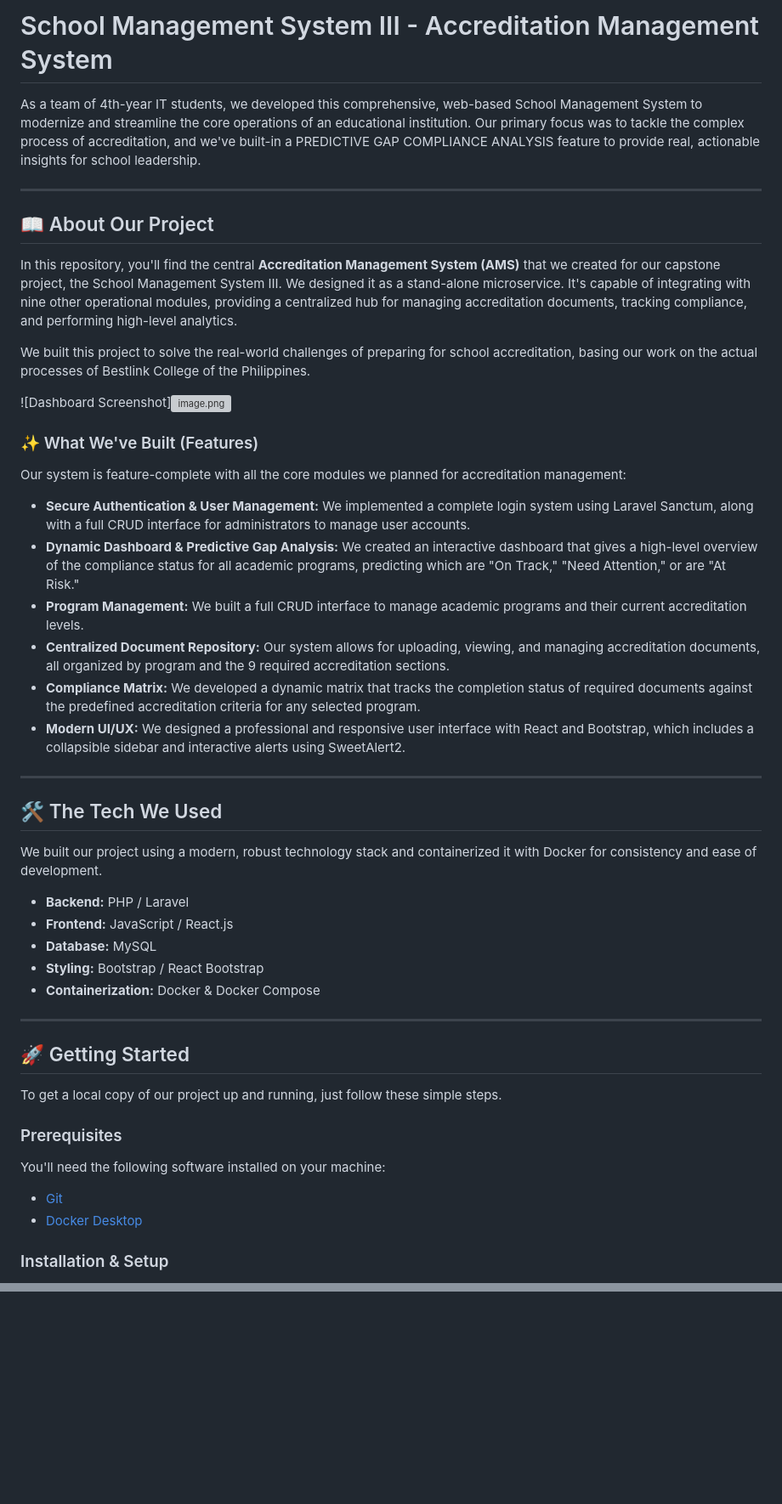
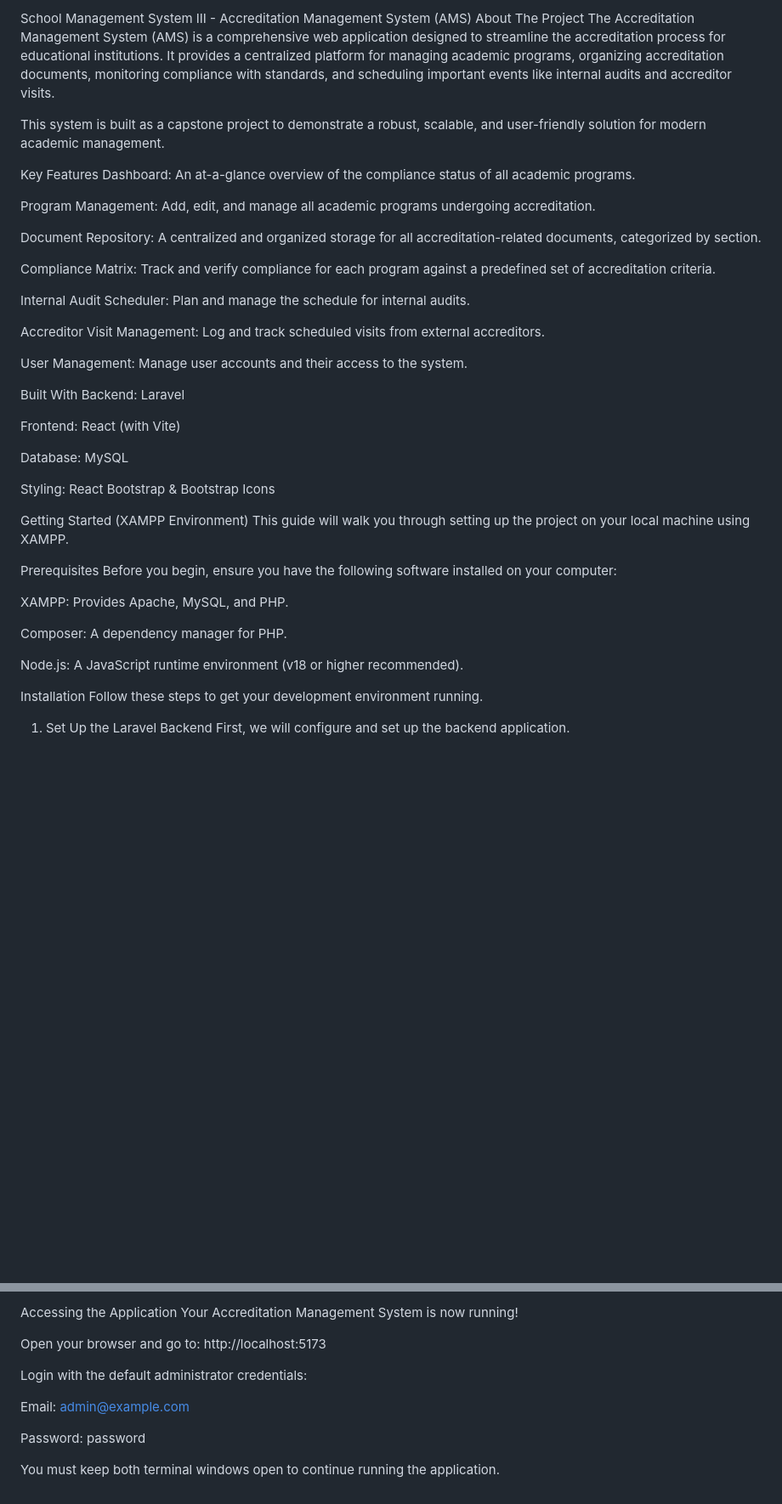
Before and after one commit to Congsss1409/ams-service, a Markdown page: README.md, 2 parts joined by grey strips. Shown at 85% size. Drawn GitHub-style; blank space fills up the shorter version; grey boxes are pictures that could not be loaded.

```diff
--- a/README.md
+++ b/README.md
@@ -1,51 +1,48 @@
-# School Management System III - Accreditation Management System
+School Management System III - Accreditation Management System (AMS)
+About The Project
+The Accreditation Management System (AMS) is a comprehensive web application designed to streamline the accreditation process for educational institutions. It provides a centralized platform for managing academic programs, organizing accreditation documents, monitoring compliance with standards, and scheduling important events like internal audits and accreditor visits.
 
-As a team of 4th-year IT students, we developed this comprehensive, web-based School Management System to modernize and streamline the core operations of an educational institution. Our primary focus was to tackle the complex process of accreditation, and we've built-in a PREDICTIVE GAP COMPLIANCE ANALYSIS feature to provide real, actionable insights for school leadership.
+This system is built as a capstone project to demonstrate a robust, scalable, and user-friendly solution for modern academic management.
 
----
+Key Features
+Dashboard: An at-a-glance overview of the compliance status of all academic programs.
 
-## 📖 About Our Project
+Program Management: Add, edit, and manage all academic programs undergoing accreditation.
 
-In this repository, you'll find the central **Accreditation Management System (AMS)** that we created for our capstone project, the School Management System III. We designed it as a stand-alone microservice. It's capable of integrating with nine other operational modules, providing a centralized hub for managing accreditation documents, tracking compliance, and performing high-level analytics.
+Document Repository: A centralized and organized storage for all accreditation-related documents, categorized by section.
 
-We built this project to solve the real-world challenges of preparing for school accreditation, basing our work on the actual processes of Bestlink College of the Philippines.
+Compliance Matrix: Track and verify compliance for each program against a predefined set of accreditation criteria.
 
-![Dashboard Screenshot][![image.png](https://i.postimg.cc/L4GTYh0G/image.png)](https://postimg.cc/z3SW4DNk)
+Internal Audit Scheduler: Plan and manage the schedule for internal audits.
 
-### ✨ What We've Built (Features)
+Accreditor Visit Management: Log and track scheduled visits from external accreditors.
 
-Our system is feature-complete with all the core modules we planned for accreditation management:
+User Management: Manage user accounts and their access to the system.
 
-* **Secure Authentication & User Management:** We implemented a complete login system using Laravel Sanctum, along with a full CRUD interface for administrators to manage user accounts.
-* **Dynamic Dashboard & Predictive Gap Analysis:** We created an interactive dashboard that gives a high-level overview of the compliance status for all academic programs, predicting which are "On Track," "Need Attention," or are "At Risk."
-* **Program Management:** We built a full CRUD interface to manage academic programs and their current accreditation levels.
-* **Centralized Document Repository:** Our system allows for uploading, viewing, and managing accreditation documents, all organized by program and the 9 required accreditation sections.
-* **Compliance Matrix:** We developed a dynamic matrix that tracks the completion status of required documents against the predefined accreditation criteria for any selected program.
-* **Modern UI/UX:** We designed a professional and responsive user interface with React and Bootstrap, which includes a collapsible sidebar and interactive alerts using SweetAlert2.
+Built With
+Backend: Laravel
 
----
+Frontend: React (with Vite)
 
-## 🛠️ The Tech We Used
+Database: MySQL
 
-We built our project using a modern, robust technology stack and containerized it with Docker for consistency and ease of development.
+Styling: React Bootstrap & Bootstrap Icons
 
-* **Backend:** PHP / Laravel
-* **Frontend:** JavaScript / React.js
-* **Database:** MySQL
-* **Styling:** Bootstrap / React Bootstrap
-* **Containerization:** Docker & Docker Compose
+Getting Started (XAMPP Environment)
+This guide will walk you through setting up the project on your local machine using XAMPP.
 
----
+Prerequisites
+Before you begin, ensure you have the following software installed on your computer:
 
-## 🚀 Getting Started
+XAMPP: Provides Apache, MySQL, and PHP.
 
-To get a local copy of our project up and running, just follow these simple steps.
+Composer: A dependency manager for PHP.
 
-### Prerequisites
+Node.js: A JavaScript runtime environment (v18 or higher recommended).
 
-You'll need the following software installed on your machine:
-* [Git](https://git-scm.com/)
-* [Docker Desktop](https://www.docker.com/products/docker-desktop/)
+Installation
+Follow these steps to get your development environment running.
 
-### Installation & Setup
+1. Set Up the Laravel Backend
+First, we will configure and set up the backend application.
 
@@ -97,0 +136,12 @@ We designed our School Management System using a microservices architecture. Thi
+Accessing the Application
+Your Accreditation Management System is now running!
+
+Open your browser and go to: http://localhost:5173
+
+Login with the default administrator credentials:
+
+Email: admin@example.com
+
+Password: password
+
+You must keep both terminal windows open to continue running the application.
```
Also changed, not shown: other parts of README.md (+84 -43 lines).
